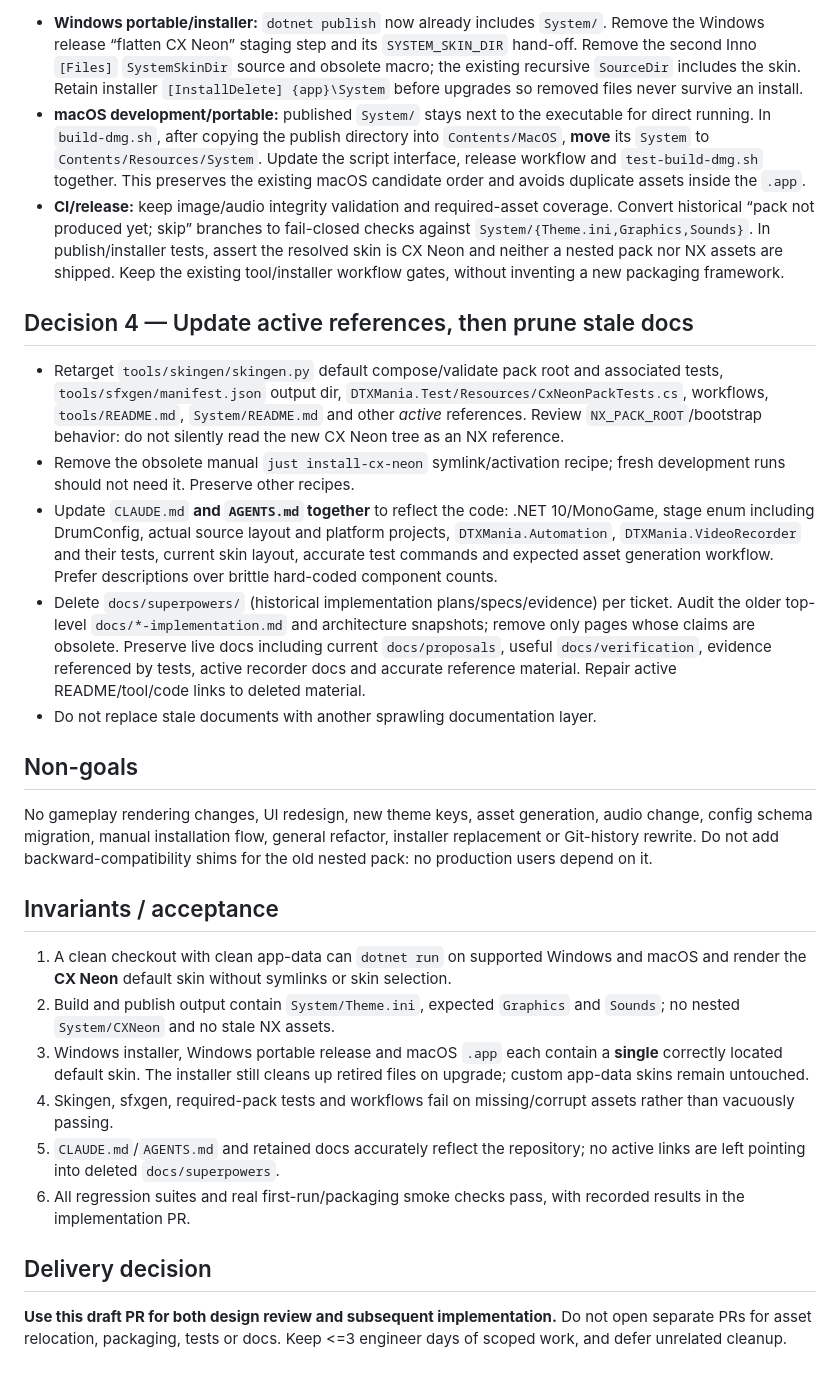
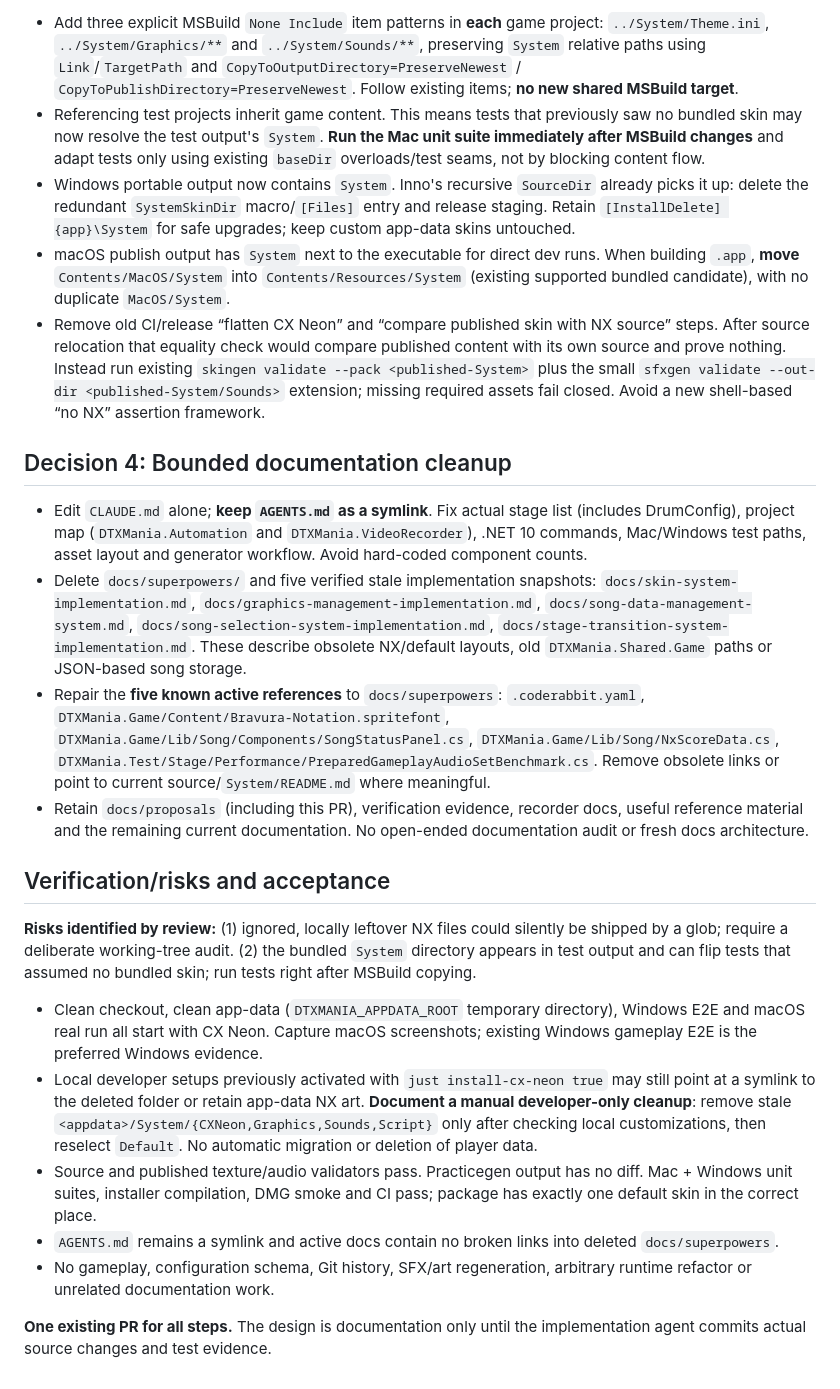
Before and after one commit to cwchanap/DTXManiaCX, a Markdown page: docs/proposals/2026-11-09-hpa-798-design.md, the part around one of its changes. GitHub-like rendering.

```diff
--- a/docs/proposals/2026-11-09-hpa-798-design.md
+++ b/docs/proposals/2026-11-09-hpa-798-design.md
@@ -45,29 +45,25 @@ System/
 
-- **Windows portable/installer:** `dotnet publish` now already includes `System/`. Remove the Windows release “flatten CX Neon” staging step and its `SYSTEM_SKIN_DIR` hand-off. Remove the second Inno `[Files]` `SystemSkinDir` source and obsolete macro; the existing recursive `SourceDir` includes the skin. Retain installer `[InstallDelete] {app}\System` before upgrades so removed files never survive an install.
-- **macOS development/portable:** published `System/` stays next to the executable for direct running. In `build-dmg.sh`, after copying the publish directory into `Contents/MacOS`, **move** its `System` to `Contents/Resources/System`. Update the script interface, release workflow and `test-build-dmg.sh` together. This preserves the existing macOS candidate order and avoids duplicate assets inside the `.app`.
-- **CI/release:** keep image/audio integrity validation and required-asset coverage. Convert historical “pack not produced yet; skip” branches to fail-closed checks against `System/{Theme.ini,Graphics,Sounds}`. In publish/installer tests, assert the resolved skin is CX Neon and neither a nested pack nor NX assets are shipped. Keep the existing tool/installer workflow gates, without inventing a new packaging framework.
+- Add three explicit MSBuild `None Include` item patterns in **each** game project: `../System/Theme.ini`, `../System/Graphics/**` and `../System/Sounds/**`, preserving `System` relative paths using `Link`/`TargetPath` and `CopyToOutputDirectory=PreserveNewest` / `CopyToPublishDirectory=PreserveNewest`. Follow existing items; **no new shared MSBuild target**.
+- Referencing test projects inherit game content. This means tests that previously saw no bundled skin may now resolve the test output's `System`. **Run the Mac unit suite immediately after MSBuild changes** and adapt tests only using existing `baseDir` overloads/test seams, not by blocking content flow.
+- Windows portable output now contains `System`. Inno's recursive `SourceDir` already picks it up: delete the redundant `SystemSkinDir` macro/`[Files]` entry and release staging. Retain `[InstallDelete] {app}\System` for safe upgrades; keep custom app-data skins untouched.
+- macOS publish output has `System` next to the executable for direct dev runs. When building `.app`, **move** `Contents/MacOS/System` into `Contents/Resources/System` (existing supported bundled candidate), with no duplicate `MacOS/System`.
+- Remove old CI/release “flatten CX Neon” and “compare published skin with NX source” steps. After source relocation that equality check would compare published content with its own source and prove nothing. Instead run existing `skingen validate --pack <published-System>` plus the small `sfxgen validate --out-dir <published-System/Sounds>` extension; missing required assets fail closed. Avoid a new shell-based “no NX” assertion framework.
 
-## Decision 4 — Update active references, then prune stale docs
+## Decision 4: Bounded documentation cleanup
 
-- Retarget `tools/skingen/skingen.py` default compose/validate pack root and associated tests, `tools/sfxgen/manifest.json` output dir, `DTXMania.Test/Resources/CxNeonPackTests.cs`, workflows, `tools/README.md`, `System/README.md` and other *active* references. Review `NX_PACK_ROOT`/bootstrap behavior: do not silently read the new CX Neon tree as an NX reference.
-- Remove the obsolete manual `just install-cx-neon` symlink/activation recipe; fresh development runs should not need it. Preserve other recipes.
-- Update `CLAUDE.md` **and `AGENTS.md` together** to reflect the code: .NET 10/MonoGame, stage enum including DrumConfig, actual source layout and platform projects, `DTXMania.Automation`, `DTXMania.VideoRecorder` and their tests, current skin layout, accurate test commands and expected asset generation workflow. Prefer descriptions over brittle hard-coded component counts.
-- Delete `docs/superpowers/` (historical implementation plans/specs/evidence) per ticket. Audit the older top-level `docs/*-implementation.md` and architecture snapshots; remove only pages whose claims are obsolete. Preserve live docs including current `docs/proposals`, useful `docs/verification`, evidence referenced by tests, active recorder docs and accurate reference material. Repair active README/tool/code links to deleted material.
-- Do not replace stale documents with another sprawling documentation layer.
+- Edit `CLAUDE.md` alone; **keep `AGENTS.md` as a symlink**. Fix actual stage list (includes DrumConfig), project map (`DTXMania.Automation` and `DTXMania.VideoRecorder`), .NET 10 commands, Mac/Windows test paths, asset layout and generator workflow. Avoid hard-coded component counts.
+- Delete `docs/superpowers/` and five verified stale implementation snapshots: `docs/skin-system-implementation.md`, `docs/graphics-management-implementation.md`, `docs/song-data-management-system.md`, `docs/song-selection-system-implementation.md`, `docs/stage-transition-system-implementation.md`. These describe obsolete NX/default layouts, old `DTXMania.Shared.Game` paths or JSON-based song storage.
+- Repair the **five known active references** to `docs/superpowers`: `.coderabbit.yaml`, `DTXMania.Game/Content/Bravura-Notation.spritefont`, `DTXMania.Game/Lib/Song/Components/SongStatusPanel.cs`, `DTXMania.Game/Lib/Song/NxScoreData.cs`, `DTXMania.Test/Stage/Performance/PreparedGameplayAudioSetBenchmark.cs`. Remove obsolete links or point to current source/`System/README.md` where meaningful.
+- Retain `docs/proposals` (including this PR), verification evidence, recorder docs, useful reference material and the remaining current documentation. No open-ended documentation audit or fresh docs architecture.
 
-## Non-goals
+## Verification/risks and acceptance
 
-No gameplay rendering changes, UI redesign, new theme keys, asset generation, audio change, config schema migration, manual installation flow, general refactor, installer replacement or Git-history rewrite. Do not add backward-compatibility shims for the old nested pack: no production users depend on it.
+**Risks identified by review:** (1) ignored, locally leftover NX files could silently be shipped by a glob; require a deliberate working-tree audit. (2) the bundled `System` directory appears in test output and can flip tests that assumed no bundled skin; run tests right after MSBuild copying.
 
-## Invariants / acceptance
+- Clean checkout, clean app-data (`DTXMANIA_APPDATA_ROOT` temporary directory), Windows E2E and macOS real run all start with CX Neon. Capture macOS screenshots; existing Windows gameplay E2E is the preferred Windows evidence.
+- Local developer setups previously activated with `just install-cx-neon true` may still point at a symlink to the deleted folder or retain app-data NX art. **Document a manual developer-only cleanup**: remove stale `<appdata>/System/{CXNeon,Graphics,Sounds,Script}` only after checking local customizations, then reselect `Default`. No automatic migration or deletion of player data.
+- Source and published texture/audio validators pass. Practicegen output has no diff. Mac + Windows unit suites, installer compilation, DMG smoke and CI pass; package has exactly one default skin in the correct place.
+- `AGENTS.md` remains a symlink and active docs contain no broken links into deleted `docs/superpowers`.
+- No gameplay, configuration schema, Git history, SFX/art regeneration, arbitrary runtime refactor or unrelated documentation work.
 
-1. A clean checkout with clean app-data can `dotnet run` on supported Windows and macOS and render the **CX Neon** default skin without symlinks or skin selection.
-2. Build and publish output contain `System/Theme.ini`, expected `Graphics` and `Sounds`; no nested `System/CXNeon` and no stale NX assets.
-3. Windows installer, Windows portable release and macOS `.app` each contain a **single** correctly located default skin. The installer still cleans up retired files on upgrade; custom app-data skins remain untouched.
-4. Skingen, sfxgen, required-pack tests and workflows fail on missing/corrupt assets rather than vacuously passing.
-5. `CLAUDE.md`/`AGENTS.md` and retained docs accurately reflect the repository; no active links are left pointing into deleted `docs/superpowers`.
-6. All regression suites and real first-run/packaging smoke checks pass, with recorded results in the implementation PR.
-
-## Delivery decision
-
-**Use this draft PR for both design review and subsequent implementation.** Do not open separate PRs for asset relocation, packaging, tests or docs. Keep <=3 engineer days of scoped work, and defer unrelated cleanup.
+**One existing PR for all steps.** The design is documentation only until the implementation agent commits actual source changes and test evidence.
```
Also changed, not shown: other parts of docs/proposals/2026-11-09-hpa-798-design.md (+30 -30 lines).
